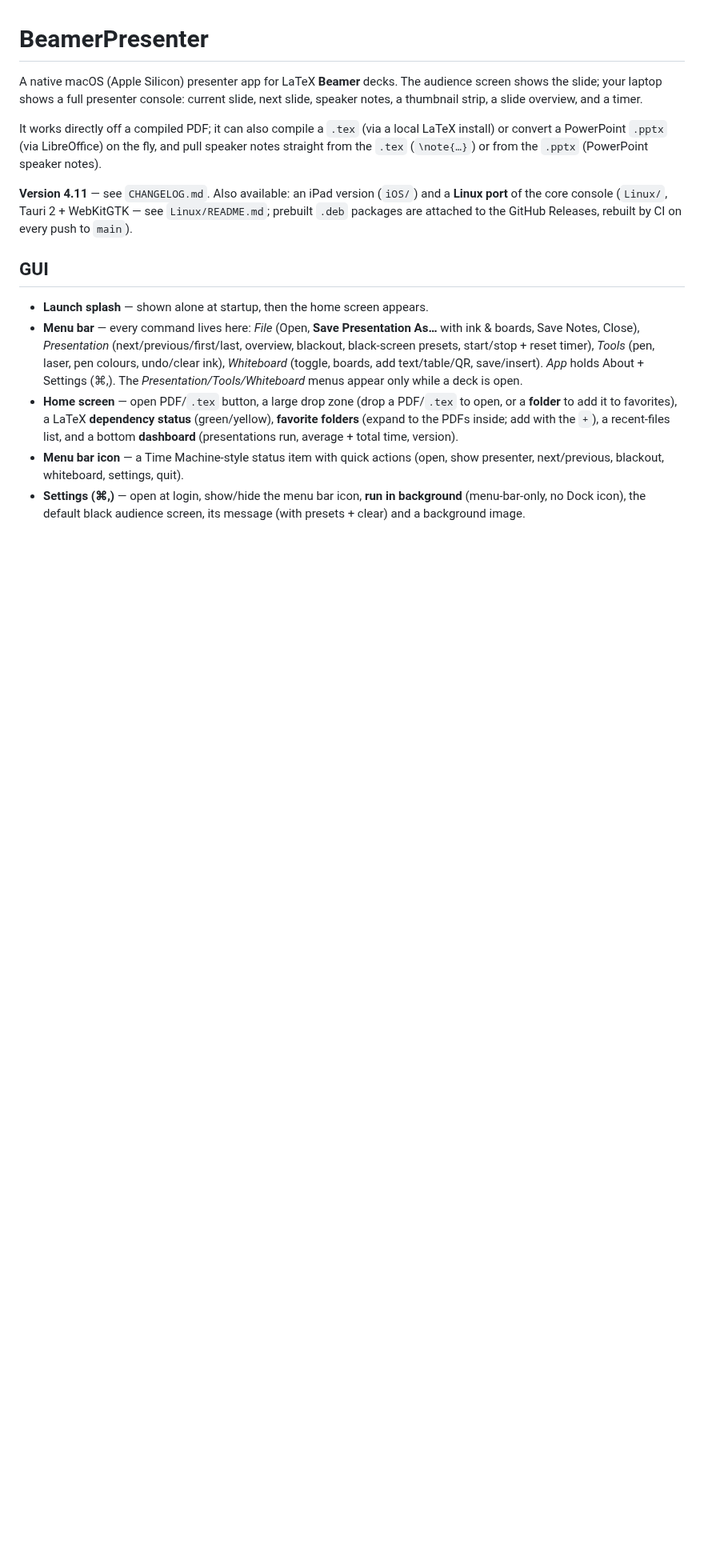
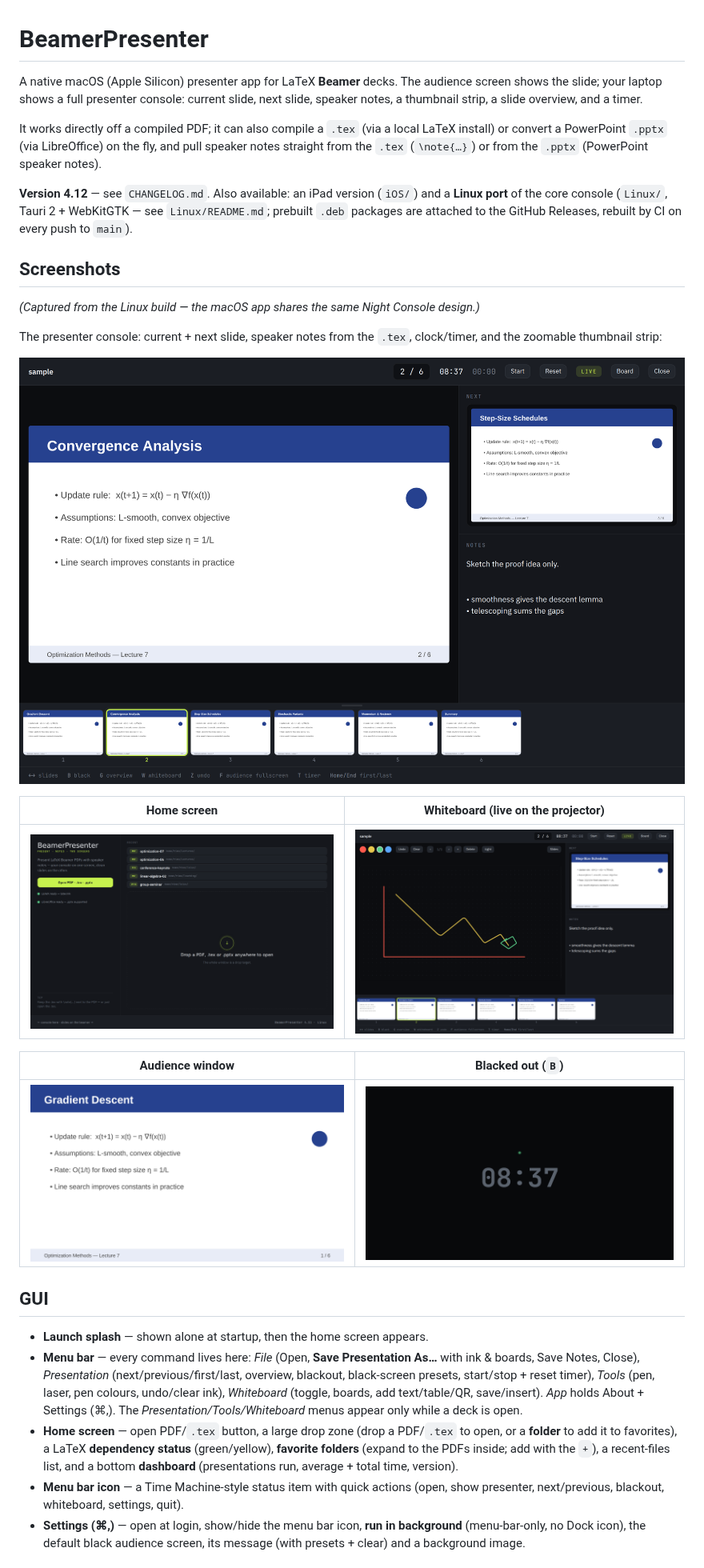
Before and after one commit to tamling/BeamerPresenter, a Markdown page: README.md, the part around the change. Shown at 80% size. Drawn GitHub-style; pictures changed too: docs/screenshots/audience-blackout.png (added), docs/screenshots/audience.png (added), docs/screenshots/console.png (added); blank space fills up the shorter version.

```diff
--- a/README.md
+++ b/README.md
@@ -10,10 +10,28 @@ LaTeX install) or convert a PowerPoint `.pptx` (via LibreOffice) on the fly, and
 pull speaker notes straight from the `.tex` (`\note{…}`) or from the `.pptx`
 (PowerPoint speaker notes).
 
-**Version 4.11** — see `CHANGELOG.md`. Also available: an iPad version
+**Version 4.12** — see `CHANGELOG.md`. Also available: an iPad version
 (`iOS/`) and a **Linux port** of the core console (`Linux/`, Tauri 2 +
 WebKitGTK — see `Linux/README.md`; prebuilt `.deb` packages are attached to
 the GitHub Releases, rebuilt by CI on every push to `main`).
+
+## Screenshots
+
+*(Captured from the Linux build — the macOS app shares the same Night
+Console design.)*
+
+The presenter console: current + next slide, speaker notes from the `.tex`,
+clock/timer, and the zoomable thumbnail strip:
+
+![Presenter console](docs/screenshots/console.png)
+
+| Home screen | Whiteboard (live on the projector) |
+| --- | --- |
+| ![Home screen](docs/screenshots/home.png) | ![Whiteboard](docs/screenshots/whiteboard.png) |
+
+| Audience window | Blacked out (`B`) |
+| --- | --- |
+| ![Audience](docs/screenshots/audience.png) | ![Audience black-out](docs/screenshots/audience-blackout.png) |
 
 ## GUI
 
```
Also changed, not shown: CHANGELOG.md (+6 -0 lines), Linux/README.md (+2 -0 lines), 7 other files.
